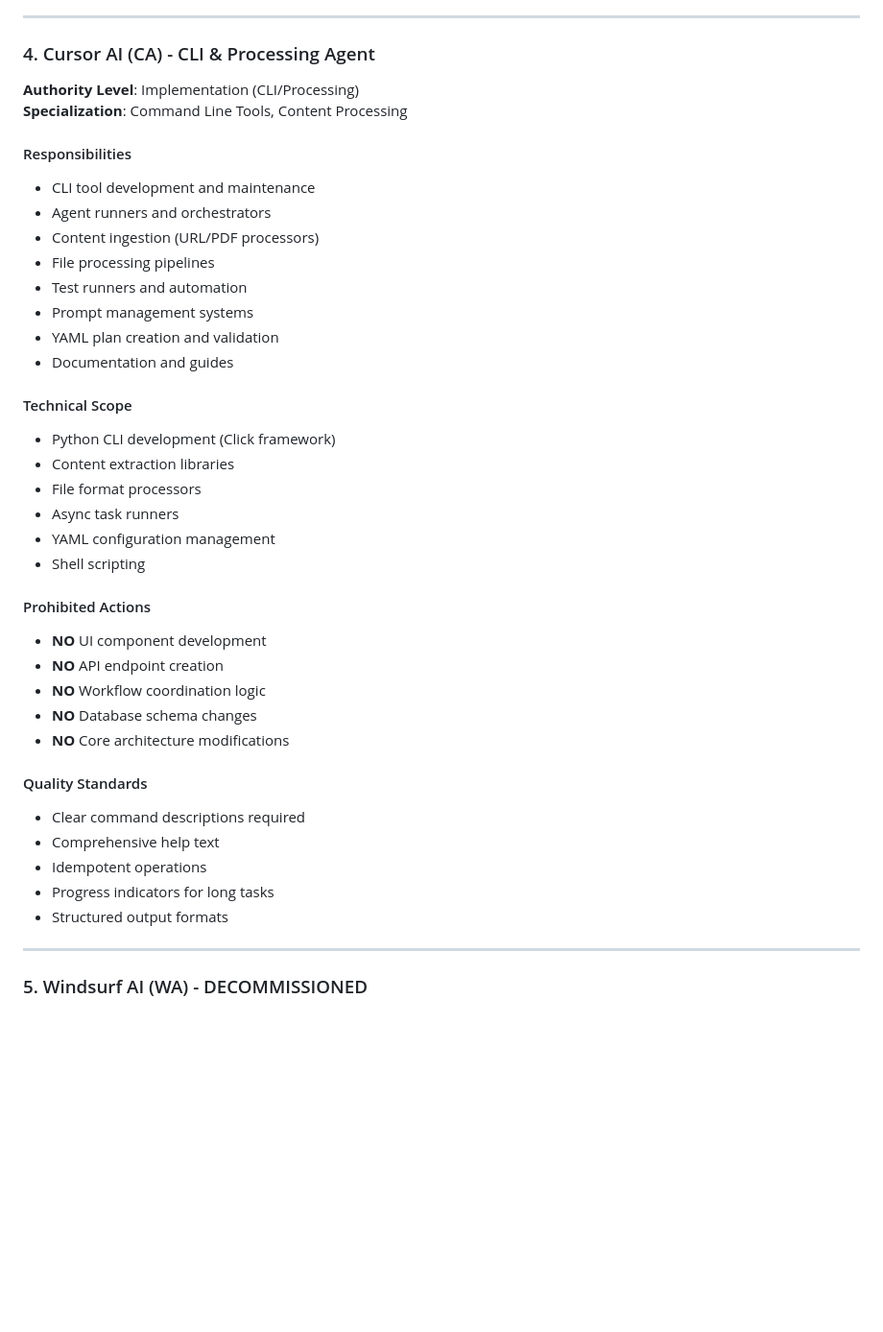
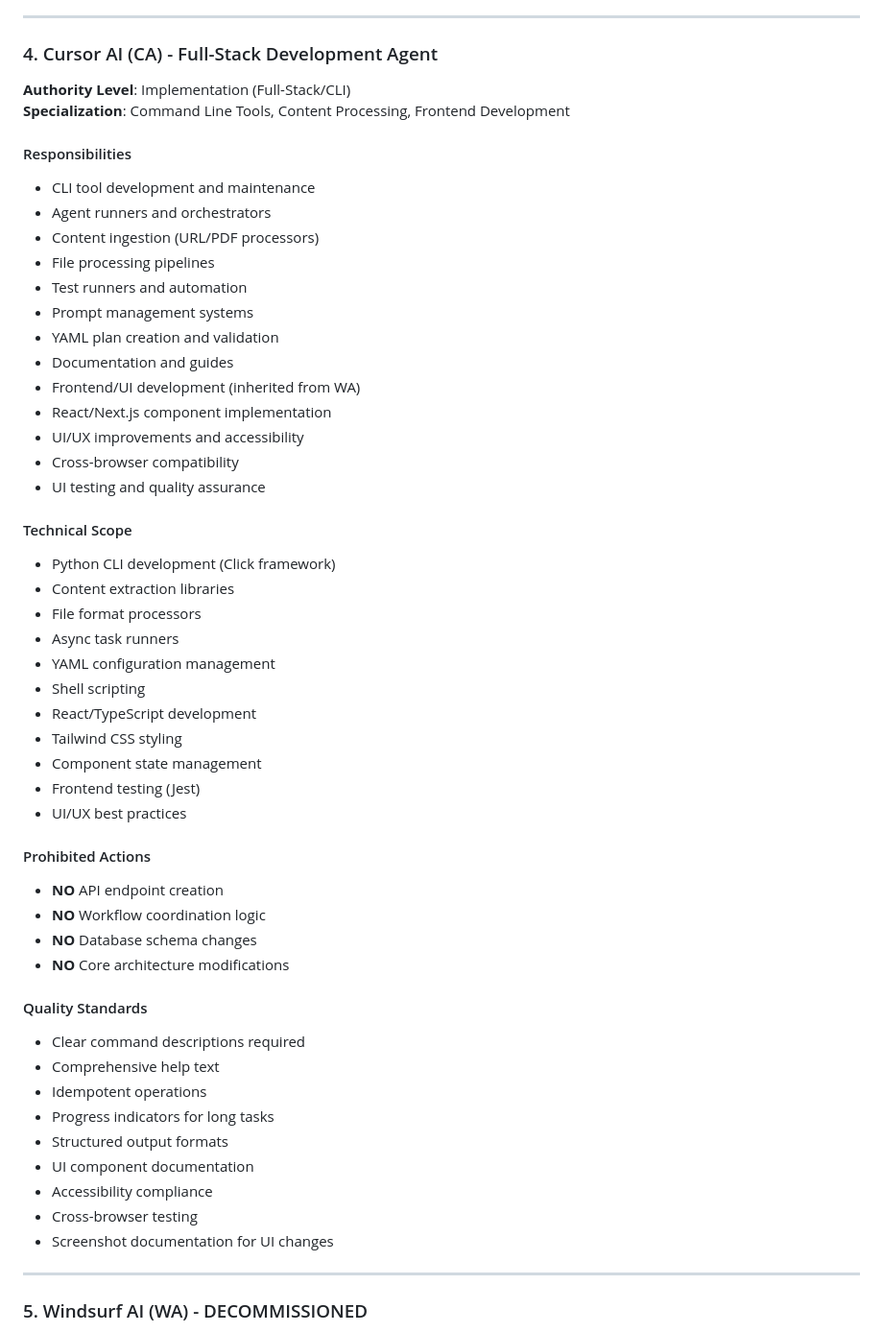
Before and after one commit to amuslera/bluelabel-autopilot, a Markdown page: docs/system/ROLES_AND_RESPONSIBILITIES.md, the part around one of its changes. Shown at 96% size. Rendered like a GitHub page; blank space fills up the shorter version.

Commit message:
TASK-162P: Update agent roster and documentation post-WA decommission

```diff
--- a/docs/system/ROLES_AND_RESPONSIBILITIES.md
+++ b/docs/system/ROLES_AND_RESPONSIBILITIES.md
@@ -99,9 +99,9 @@ Strategic Architect and Development Advisor responsible for system-wide orchestr
 
 ---
 
-### 4. Cursor AI (CA) - CLI & Processing Agent
-**Authority Level**: Implementation (CLI/Processing)
-**Specialization**: Command Line Tools, Content Processing
+### 4. Cursor AI (CA) - Full-Stack Development Agent
+**Authority Level**: Implementation (Full-Stack/CLI)
+**Specialization**: Command Line Tools, Content Processing, Frontend Development
 
 #### Responsibilities
 - CLI tool development and maintenance
@@ -112,6 +112,11 @@ Strategic Architect and Development Advisor responsible for system-wide orchestr
 - Prompt management systems
 - YAML plan creation and validation
 - Documentation and guides
+- Frontend/UI development (inherited from WA)
+- React/Next.js component implementation
+- UI/UX improvements and accessibility
+- Cross-browser compatibility
+- UI testing and quality assurance
 
 #### Technical Scope
 - Python CLI development (Click framework)
@@ -120,9 +125,13 @@ Strategic Architect and Development Advisor responsible for system-wide orchestr
 - Async task runners
 - YAML configuration management
 - Shell scripting
+- React/TypeScript development
+- Tailwind CSS styling
+- Component state management
+- Frontend testing (Jest)
+- UI/UX best practices
 
 #### Prohibited Actions
-- **NO** UI component development
 - **NO** API endpoint creation
 - **NO** Workflow coordination logic
 - **NO** Database schema changes
@@ -134,6 +143,10 @@ Strategic Architect and Development Advisor responsible for system-wide orchestr
 - Idempotent operations
 - Progress indicators for long tasks
 - Structured output formats
+- UI component documentation
+- Accessibility compliance
+- Cross-browser testing
+- Screenshot documentation for UI changes
 
 ---
 
```
Also changed, not shown: other parts of docs/system/ROLES_AND_RESPONSIBILITIES.md (+3 -3 lines), docs/system/AGENT_ORCHESTRATION_GUIDE.md (+1 -2 lines), docs/system/AGENT_ROSTER.md (added, +63 -0 lines).
